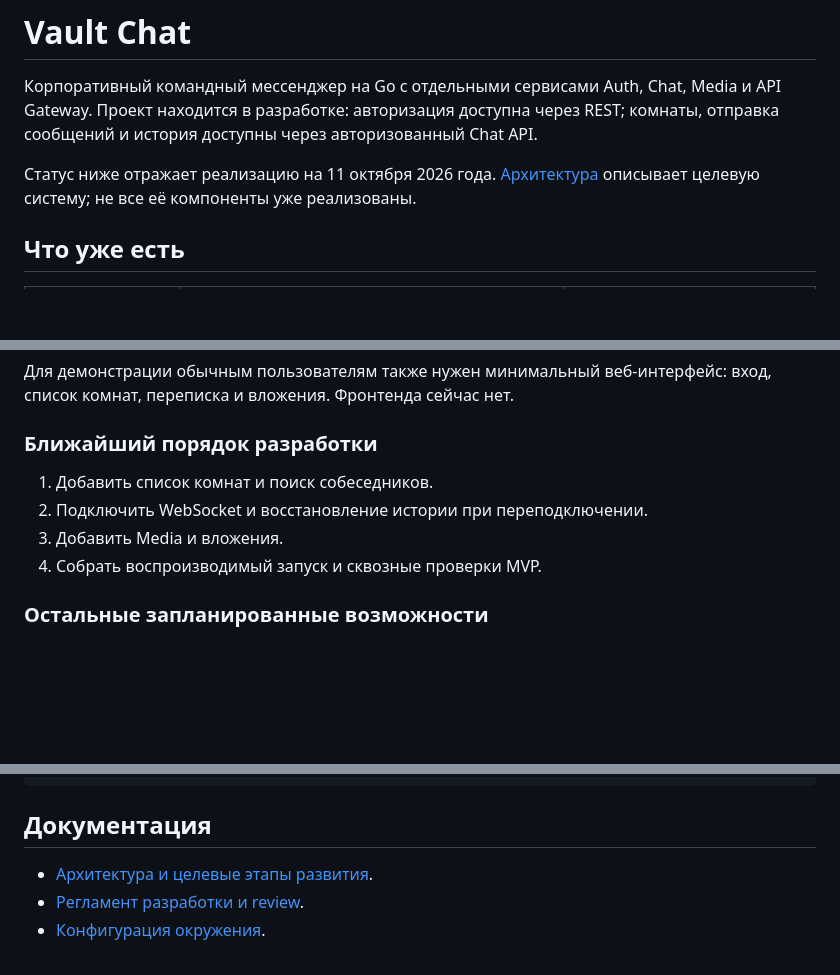
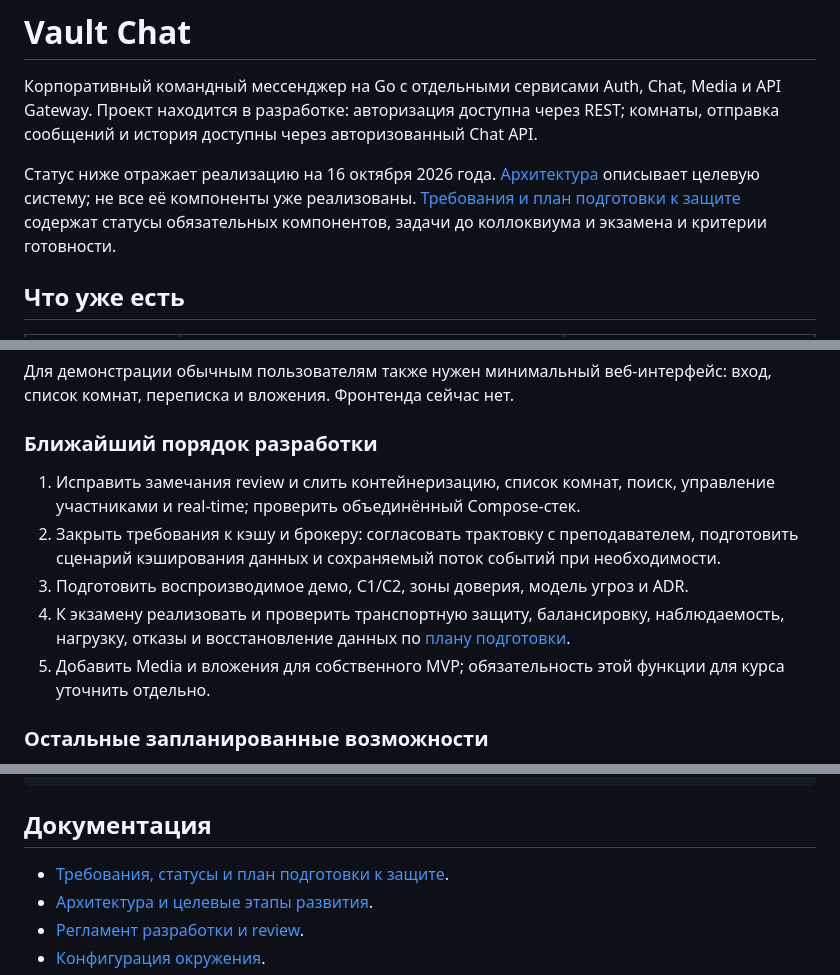
Before and after one commit to AlexandrKhromov2005/vault-chat, a Markdown page: README.md, 3 parts joined by grey strips. Drawn GitHub-style; blank space fills up the shorter version.

Commit message:
docs: update course requirements and defense plan (#30)

```diff
--- a/README.md
+++ b/README.md
@@ -4,9 +4,11 @@
 Media и API Gateway. Проект находится в разработке: авторизация доступна через
 REST; комнаты, отправка сообщений и история доступны через авторизованный Chat API.
 
-Статус ниже отражает реализацию на 11 октября 2026 года.
+Статус ниже отражает реализацию на 16 октября 2026 года.
 [Архитектура](ARCHITECTURE.md) описывает целевую систему; не все её компоненты
 уже реализованы.
+[Требования и план подготовки к защите](docs/requirements.md) содержат статусы
+обязательных компонентов, задачи до коллоквиума и экзамена и критерии готовности.
 
 ## Что уже есть
 
@@ -55,10 +57,16 @@ Chat хранит свои данные отдельно и не обращае
 
 ### Ближайший порядок разработки
 
-1. Добавить список комнат и поиск собеседников.
-2. Подключить WebSocket и восстановление истории при переподключении.
-3. Добавить Media и вложения.
-4. Собрать воспроизводимый запуск и сквозные проверки MVP.
+1. Исправить замечания review и слить контейнеризацию, список комнат, поиск,
+   управление участниками и real-time; проверить объединённый Compose-стек.
+2. Закрыть требования к кэшу и брокеру: согласовать трактовку с преподавателем,
+   подготовить сценарий кэширования данных и сохраняемый поток событий при необходимости.
+3. Подготовить воспроизводимое демо, C1/C2, зоны доверия, модель угроз и ADR.
+4. К экзамену реализовать и проверить транспортную защиту, балансировку,
+   наблюдаемость, нагрузку, отказы и восстановление данных по
+   [плану подготовки](docs/requirements.md).
+5. Добавить Media и вложения для собственного MVP; обязательность этой функции
+   для курса уточнить отдельно.
 
 ### Остальные запланированные возможности
 
@@ -232,6 +240,7 @@ buf generate
 
 ## Документация
 
+- [Требования, статусы и план подготовки к защите](docs/requirements.md).
 - [Архитектура и целевые этапы развития](ARCHITECTURE.md).
 - [Регламент разработки и review](CONTRIBUTING.md).
 - [Конфигурация окружения](.env.example).
```
Also changed, not shown: ARCHITECTURE.md (+15 -3 lines), docs/requirements.md (added, +142 -0 lines).
